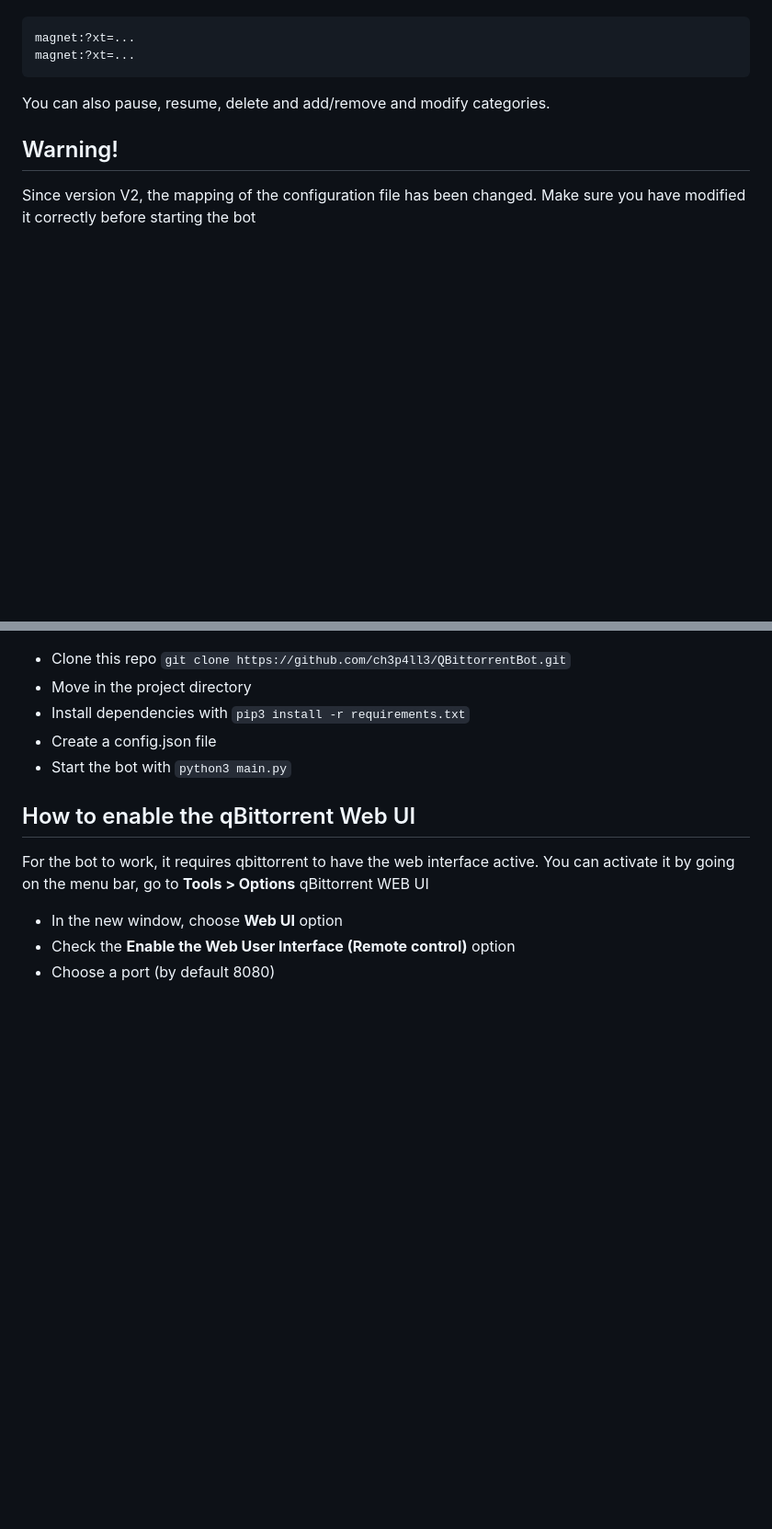
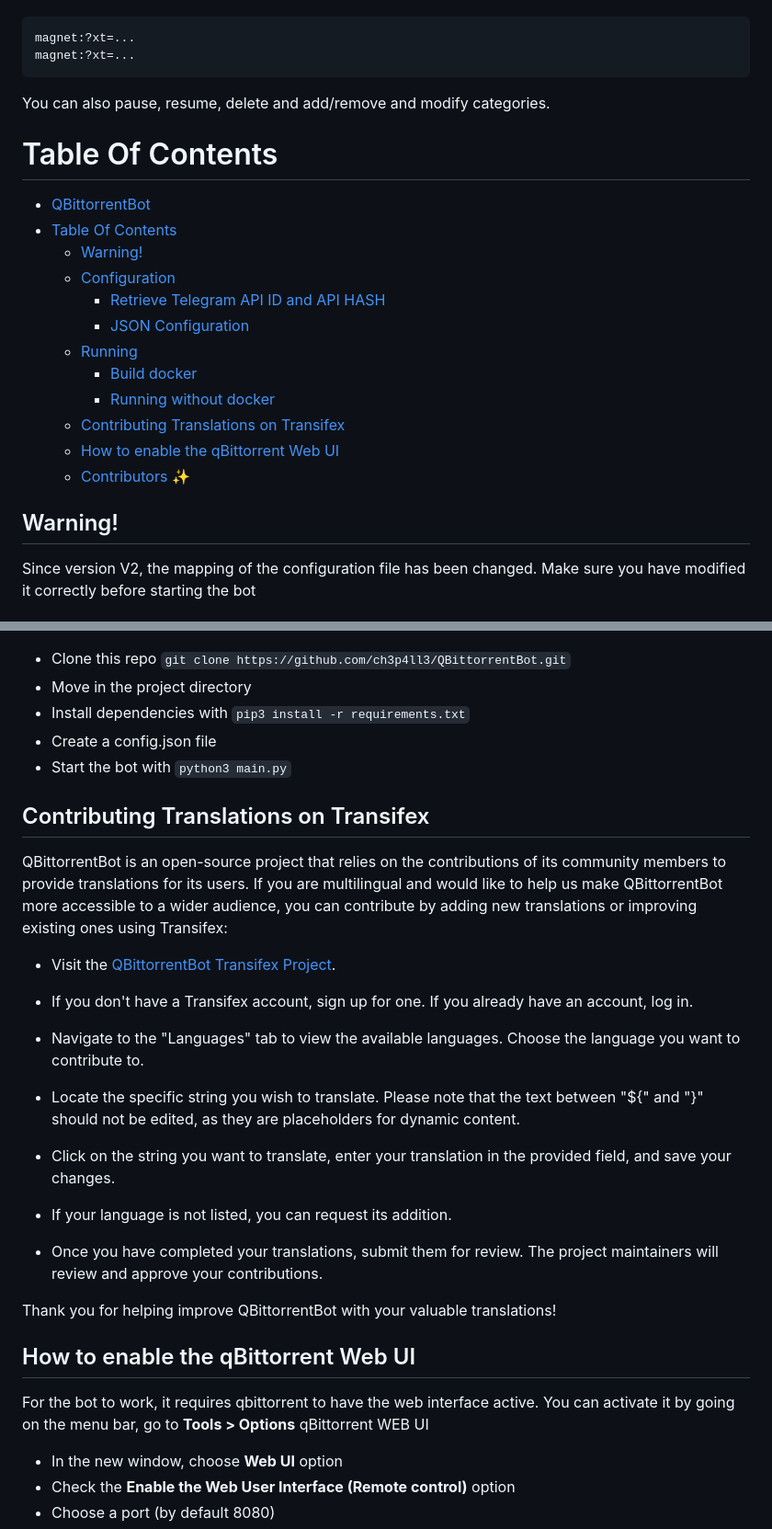
Before and after one commit to ch3p4ll3/QBittorrentBot, a Markdown page: README.md, 2 parts joined by grey strips. Shown: that part at 92% size. Drawn GitHub-style; blank space fills up the shorter version.

Commit message:
add Contributing section

````diff
--- a/README.md
+++ b/README.md
@@ -17,6 +17,21 @@ magnet:?xt=...
 magnet:?xt=...
 ```
 You can also pause, resume, delete and add/remove and modify categories.
+
+# Table Of Contents
+- [QBittorrentBot](#qbittorrentbot)
+- [Table Of Contents](#table-of-contents)
+  - [Warning!](#warning)
+  - [Configuration](#configuration)
+    - [Retrieve Telegram API ID and API HASH](#retrieve-telegram-api-id-and-api-hash)
+    - [JSON Configuration](#json-configuration)
+  - [Running](#running)
+    - [Build docker](#build-docker)
+    - [Running without docker](#running-without-docker)
+  - [Contributing Translations on Transifex](#contributing-translations-on-transifex)
+  - [How to enable the qBittorrent Web UI](#how-to-enable-the-qbittorrent-web-ui)
+  - [Contributors ✨](#contributors-)
+
 
 ## Warning!
 Since version V2, the mapping of the configuration file has been changed. Make sure you have modified it correctly before starting the bot
@@ -73,6 +88,25 @@ Pull and run the image with: `docker run -d -v /home/user/docker/QBittorrentBot:
 - Create a config.json file
 - Start the bot with `python3 main.py`
 
+## Contributing Translations on Transifex
+QBittorrentBot is an open-source project that relies on the contributions of its community members to provide translations for its users. If you are multilingual and would like to help us make QBittorrentBot more accessible to a wider audience, you can contribute by adding new translations or improving existing ones using Transifex:
+
+- Visit the [QBittorrentBot Transifex Project](https://app.transifex.com/ch3p4ll3/qbittorrentbot/).
+
+- If you don't have a Transifex account, sign up for one. If you already have an account, log in.
+
+- Navigate to the "Languages" tab to view the available languages. Choose the language you want to contribute to.
+
+- Locate the specific string you wish to translate. Please note that the text between "${" and "}" should not be edited, as they are placeholders for dynamic content.
+
+- Click on the string you want to translate, enter your translation in the provided field, and save your changes.
+
+- If your language is not listed, you can request its addition.
+
+- Once you have completed your translations, submit them for review. The project maintainers will review and approve your contributions.
+
+Thank you for helping improve QBittorrentBot with your valuable translations!
+
 ## How to enable the qBittorrent Web UI
 For the bot to work, it requires qbittorrent to have the web interface active.
 You can activate it by going on the menu bar, go to **Tools > Options** qBittorrent WEB UI
````
Also changed, not shown: other parts of README.md (+1 -1 lines).
